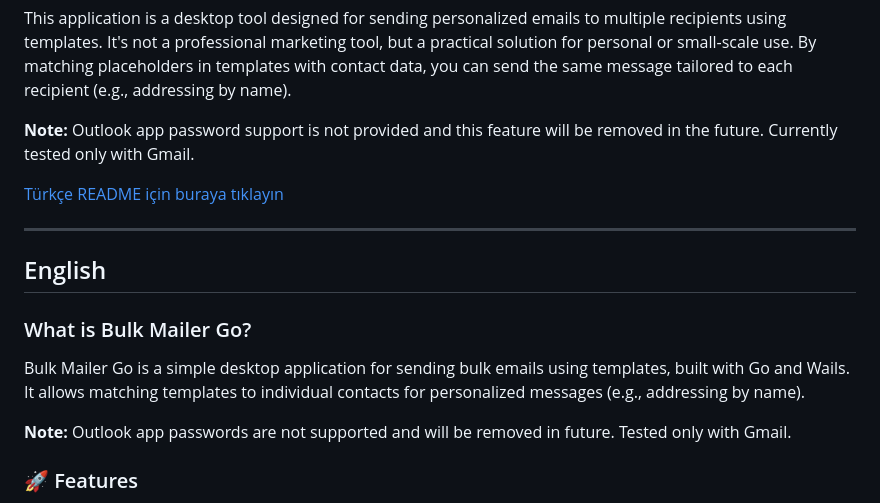
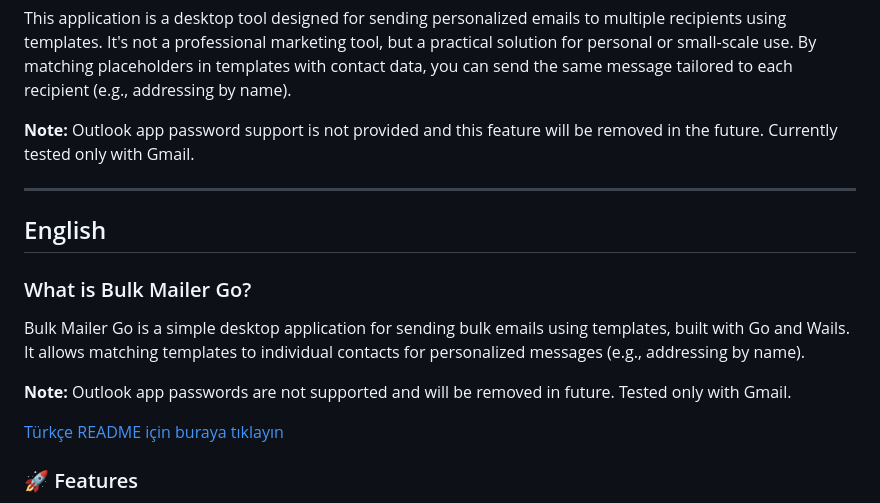
Before and after one commit to shayhowler/bulk-mailer-go, a Markdown page: README.md, the part around the change. GitHub-like rendering.

```diff
--- a/README.md
+++ b/README.md
@@ -13,8 +13,6 @@ This application is a desktop tool designed for sending personalized emails to m
 
 **Note:** Outlook app password support is not provided and this feature will be removed in the future. Currently tested only with Gmail.
 
-[Türkçe README için buraya tıklayın](#türkçe)
-
 ---
 
 ## English
@@ -24,6 +22,8 @@ This application is a desktop tool designed for sending personalized emails to m
 Bulk Mailer Go is a simple desktop application for sending bulk emails using templates, built with Go and Wails. It allows matching templates to individual contacts for personalized messages (e.g., addressing by name).
 
 **Note:** Outlook app passwords are not supported and will be removed in future. Tested only with Gmail.
+
+[Türkçe README için buraya tıklayın](#türkçe)
 
 ### 🚀 Features
 
```
